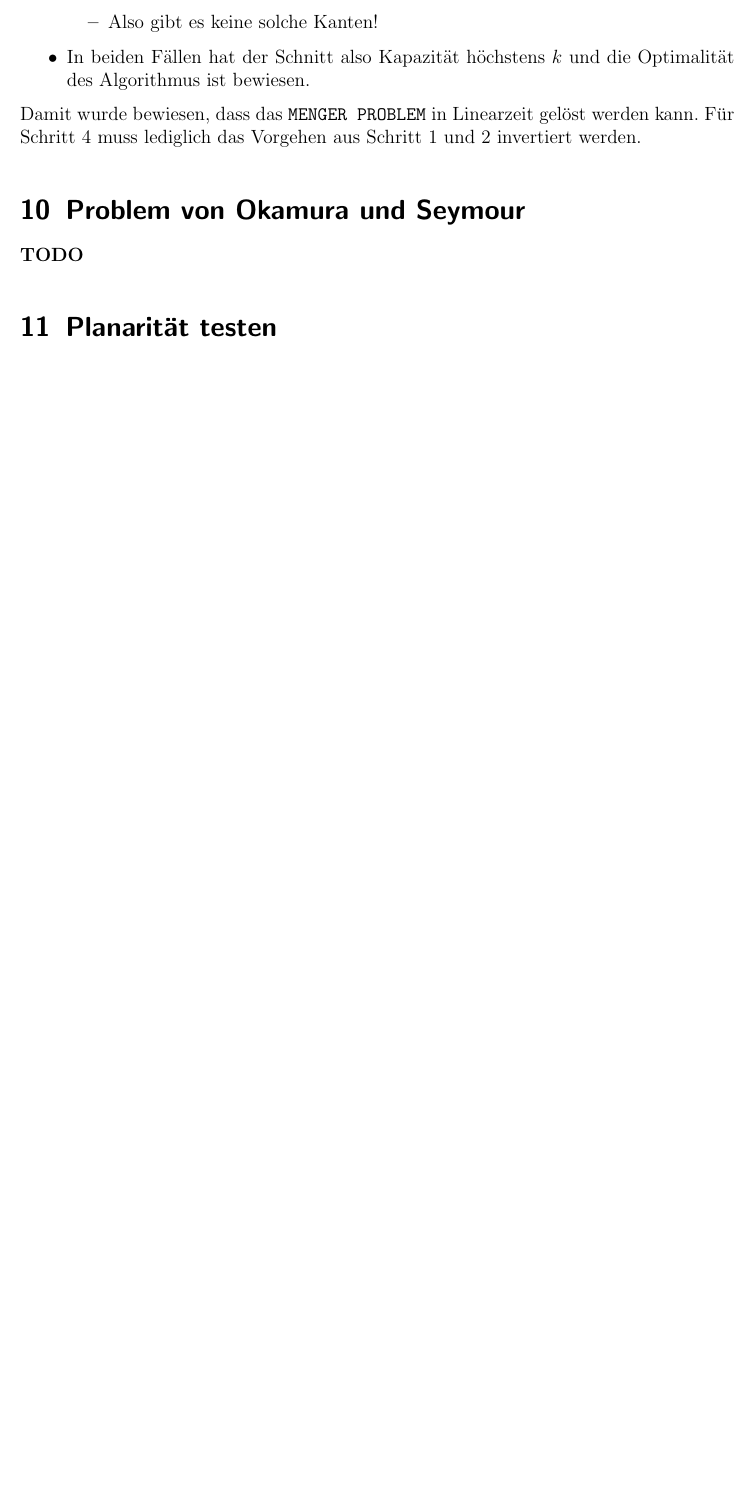
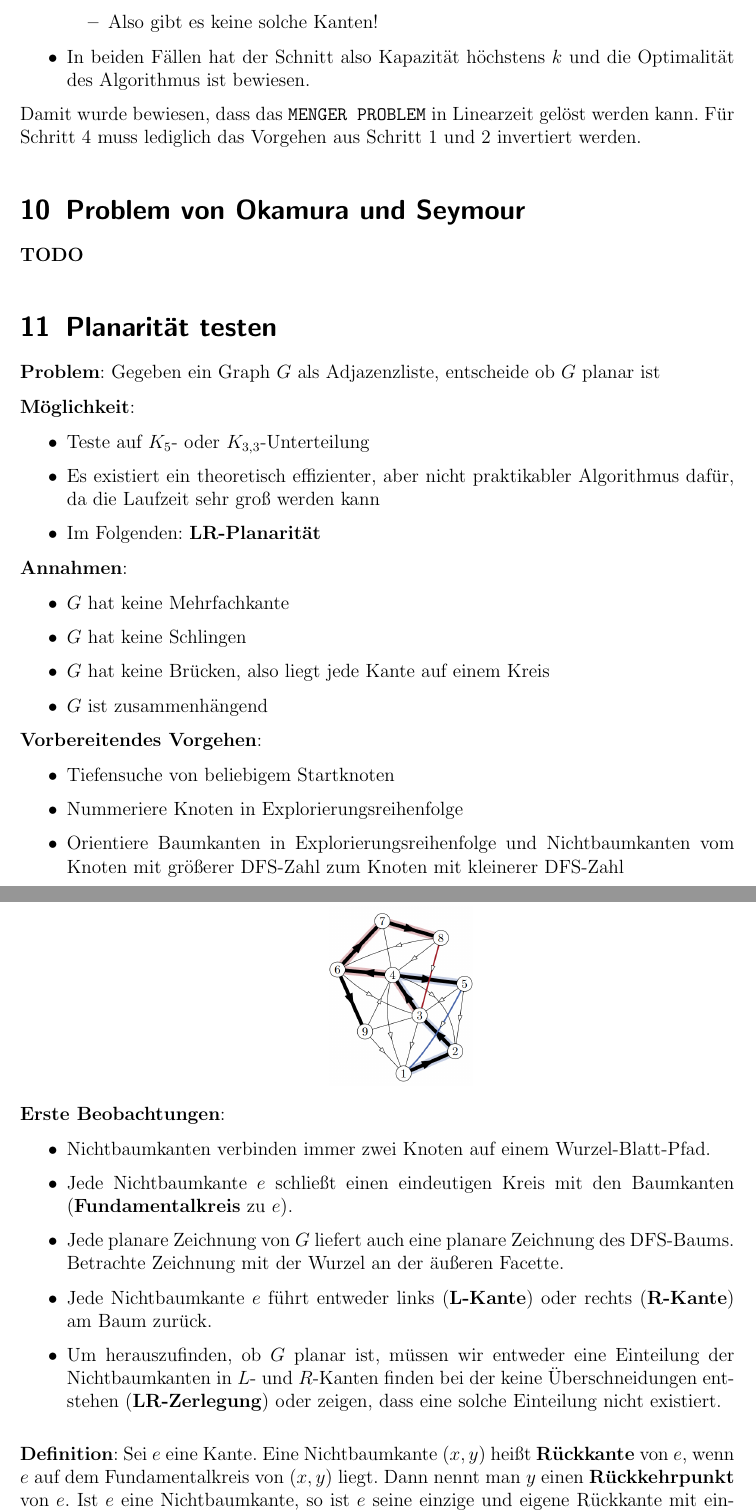
Before and after one commit to Proenchen/algo-pg-recap, a LaTeX document (main.tex, which reads chapter11.tex): part of page 48 of 48 before the commit and two parts of pages 48 and 49 of 51 after it, the two joined at a grey line, cut so that both start at the same text, the shorter picture padded with empty space. Compiled offline with pdfLaTeX.

Commit message:
Start summary of lecture 14

```diff
--- a/chapter11.tex
+++ b/chapter11.tex
@@ -1 +1,40 @@
 \section{Planarität testen}
+
+\textbf{Problem}: Gegeben ein Graph $G$ als Adjazenzliste, entscheide ob $G$ planar ist
+
+\textbf{Möglichkeit}:
+\begin{itemize}
+	\item Teste auf $K_5$- oder $K_{3,3}$-Unterteilung
+	\item Es existiert ein theoretisch effizienter, aber nicht praktikabler Algorithmus dafür, da die Laufzeit sehr groß werden kann
+	\item Im Folgenden: \textbf{LR-Planarität}
+\end{itemize}
+
+\textbf{Annahmen}:
+\begin{itemize}
+	\item $G$ hat keine Mehrfachkante
+	\item $G$ hat keine Schlingen
+	\item $G$ hat keine Brücken, also liegt jede Kante auf einem Kreis
+	\item $G$ ist zusammenhängend
+\end{itemize}
+
+\textbf{Vorbereitendes Vorgehen}:
+\begin{itemize}
+	\item Tiefensuche von beliebigem Startknoten
+	\item Nummeriere Knoten in Explorierungsreihenfolge
+	\item Orientiere Baumkanten in Explorierungsreihenfolge und Nichtbaumkanten vom Knoten mit größerer DFS-Zahl zum Knoten mit kleinerer DFS-Zahl
+	\begin{center}
+		\includegraphics[width=0.2\textwidth]{images/dfs.png}
+	\end{center}
+\end{itemize}
+
+\textbf{Erste Beobachtungen}:
+\begin{itemize}
+	\item Nichtbaumkanten verbinden immer zwei Knoten auf einem Wurzel-Blatt-Pfad.
+	\item Jede Nichtbaumkante $e$ schließt einen eindeutigen Kreis mit den Baumkanten (\textbf{Fundamentalkreis} zu $e$).
+	\item Jede planare Zeichnung von $G$ liefert auch eine planare Zeichnung des DFS-Baums. Betrachte Zeichnung mit der Wurzel an der äußeren Facette.
+	\item Jede Nichtbaumkante $e$ führt entweder links (\textbf{$\mathbf{L}$-Kante}) oder rechts (\textbf{$\mathbf{R}$-Kante}) am Baum zurück.
+	\item Um herauszufinden, ob $G$ planar ist, müssen wir entweder eine Einteilung der Nichtbaumkanten in $L$- und $R$-Kanten finden bei der keine Überschneidungen entstehen (\textbf{LR-Zerlegung}) oder zeigen, dass eine solche Einteilung nicht existiert.
+\end{itemize}
+\bigskip
+\textbf{Definition}: Sei $e$ eine Kante. Eine Nichtbaumkante $(x, y)$ heißt \textbf{Rückkante} von $e$, wenn $e$ auf dem Fundamentalkreis von $(x, y)$ liegt. Dann nennt man $y$ einen \textbf{Rückkehrpunkt} von $e$. Ist $e$ eine Nichtbaumkante, so ist $e$ seine einzige und eigene Rückkante mit eindeutigem Rückkehrpunkt.
+\begin{center}
```
Also changed, not shown: images/back-edge.png (added), images/dfs.png (added), images/konflikt.png (added), images/planar-test.png (added), main.pdf, chapter11.tex (54 more changed lines).
